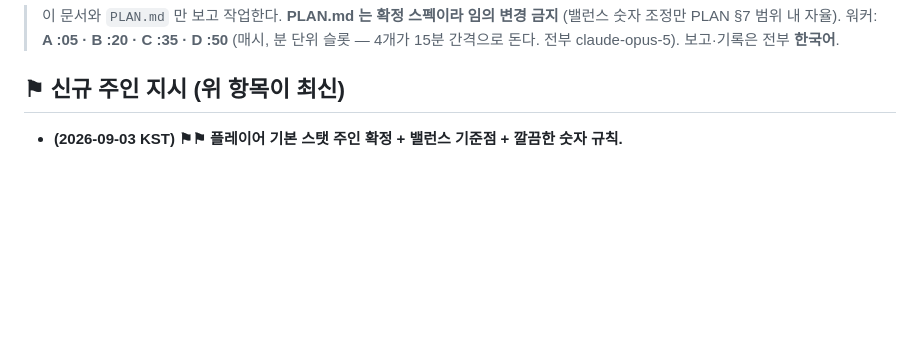
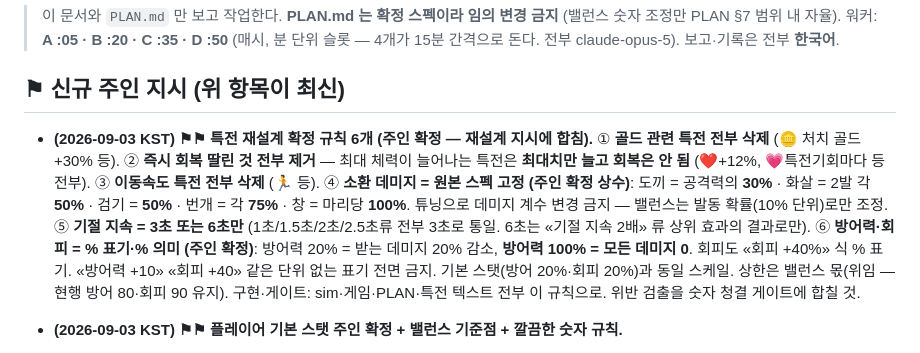
Before and after one commit to kuzuni/aaaw, a Markdown page: docs/ROUTINE.md, the part around the change. GitHub-like rendering; blank space fills up the shorter version.

Commit message:
주인 확정: 재설계 규칙 6개 — 골드/이속/즉시회복 제거, 소환 데미지 원본 고정, 기절 3·6초, 방어·회피 % 표기. ROUTINE 등재
Co-Authored-By: Claude Fable 5 <noreply@anthropic.com>

```diff
--- a/docs/ROUTINE.md
+++ b/docs/ROUTINE.md
@@ -5,6 +5,15 @@
 > 보고·기록은 전부 **한국어**.
 
 ## ⚑ 신규 주인 지시 (위 항목이 최신)
+
+- **(2026-09-03 KST) ⚑⚑ 특전 재설계 확정 규칙 6개 (주인 확정 — 재설계 지시에 합침).**
+  ① **골드 관련 특전 전부 삭제** (🪙 처치 골드 +30% 등).
+  ② **즉시 회복 딸린 것 전부 제거** — 최대 체력이 늘어나는 특전은 **최대치만 늘고 회복은 안 됨** (❤️+12%, 💗특전기회마다 등 전부).
+  ③ **이동속도 특전 전부 삭제** (🏃 등).
+  ④ **소환 데미지 = 원본 스펙 고정 (주인 확정 상수)**: 도끼 = 공격력의 **30%** · 화살 = 2발 각 **50%** · 검기 = **50%** · 번개 = 각 **75%** · 창 = 마리당 **100%**. 튜닝으로 데미지 계수 변경 금지 — 밸런스는 발동 확률(10% 단위)로만 조정.
+  ⑤ **기절 지속 = 3초 또는 6초만** (1초/1.5초/2초/2.5초류 전부 3초로 통일. 6초는 «기절 지속 2배» 류 상위 효과의 결과로만).
+  ⑥ **방어력·회피 = % 표기·% 의미 (주인 확정)**: 방어력 20% = 받는 데미지 20% 감소, **방어력 100% = 모든 데미지 0**. 회피도 «회피 +40%» 식 % 표기. «방어력 +10» «회피 +40» 같은 단위 없는 표기 전면 금지. 기본 스탯(방어 20%·회피 20%)과 동일 스케일. 상한은 밸런스 몫(위임 — 현행 방어 80·회피 90 유지).
+  구현·게이트: sim·게임·PLAN·특전 텍스트 전부 이 규칙으로. 위반 검출을 숫자 청결 게이트에 합칠 것.
 
 - **(2026-09-03 KST) ⚑⚑ 플레이어 기본 스탯 주인 확정 + 밸런스 기준점 + 깔끔한 숫자 규칙.**
   - **플레이어 기본 스탯 (주인 확정 상수 — 노브 아님)**: 공격속도 **1.0**/s · 치명타 확률 **20%** · 치명타 데미지 **150%** · 반격 확률 **20%** · 방어력 **20** · 회피 **20**. (기존 치확5·반격10·방어5·회피8·치배200 전면 교체 — T27 이 지적한 미문서 상수 4종이 이걸로 전부 문서화됨. 공/체/실 기본치는 §11.7 노템 25/150/250 유지.) PLAN §2.3 에 표로 기재, sim·게임 동시 반영, `verifyCombatConst` 갱신.
```
